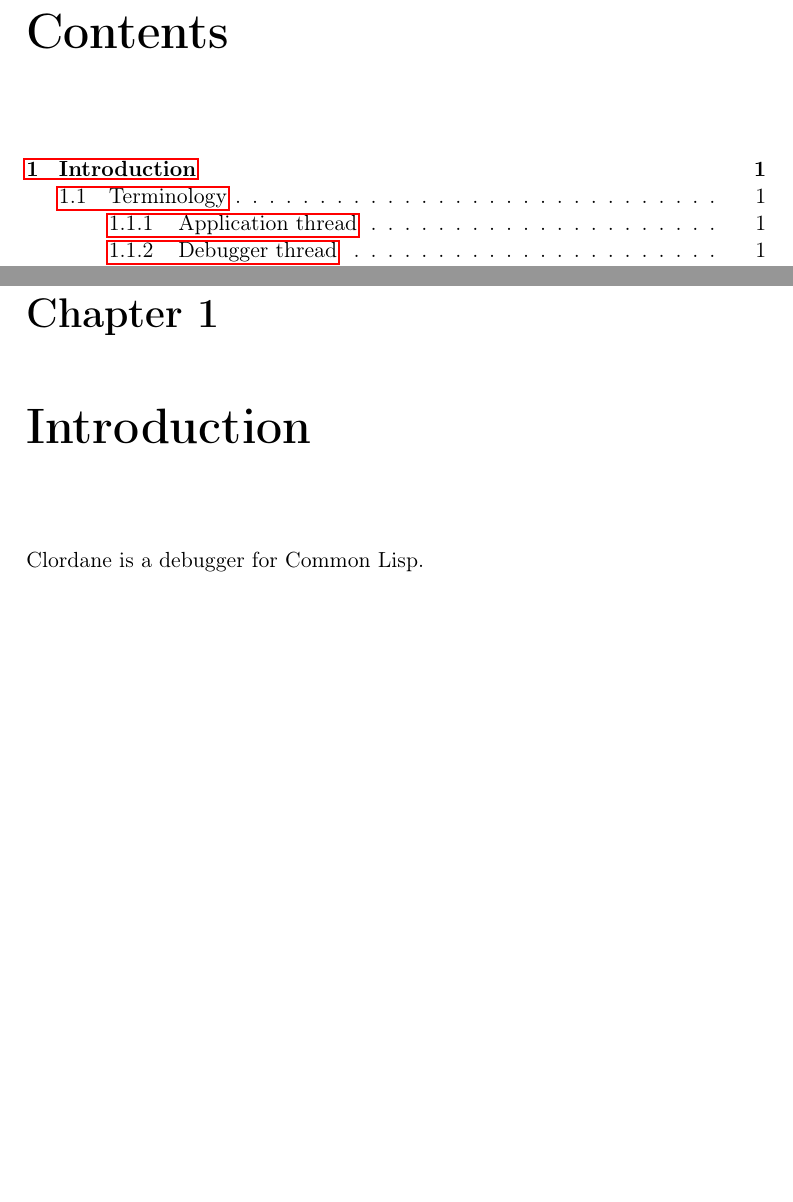
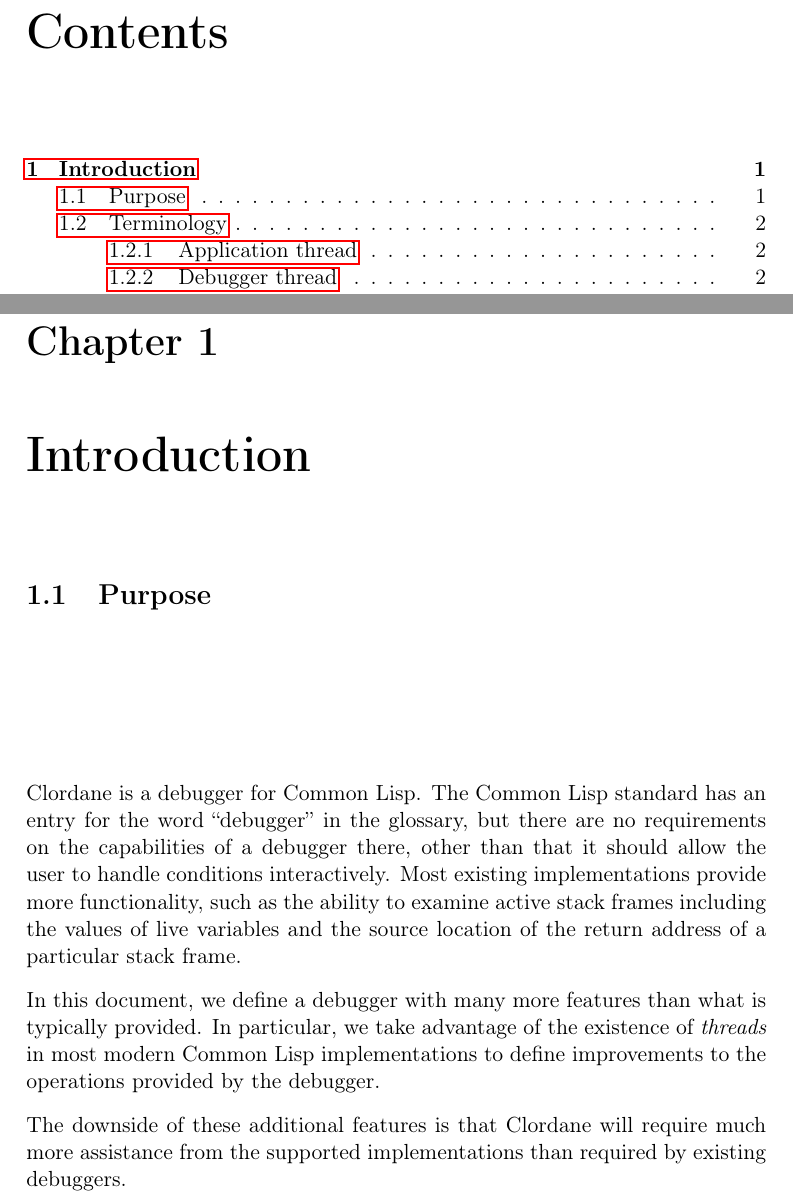
Before and after one commit to robert-strandh/Clordane, a LaTeX book (Documentation/clordane.tex, which reads Documentation/chap-intro.tex): two parts of pages 3 and 5 of 19, joined at a grey line, cut so that both start at the same text, the shorter picture padded with empty space. Compiled offline with pdfLaTeX.

Commit message:
Add section stating the purpose of this work.

```diff
--- a/Documentation/chap-intro.tex
+++ b/Documentation/chap-intro.tex
@@ -1,7 +1,26 @@
 \chapter{Introduction}
 \pagenumbering{arabic}%
 
-\sysname{} is a debugger for \commonlisp{}.
+\section{Purpose}
+
+\sysname{} is a debugger for \commonlisp{}.  The \commonlisp{}
+standard has an entry for the word ``debugger'' in the glossary, but
+there are no requirements on the capabilities of a debugger there,
+other than that it should allow the user to handle conditions
+interactively.  Most existing implementations provide more
+functionality, such as the ability to examine active stack frames
+including the values of live variables and the source location of the
+return address of a particular stack frame.
+
+In this document, we define a debugger with many more features than
+what is typically provided.  In particular, we take advantage of the
+existence of \emph{threads} in most modern \commonlisp{}
+implementations to define improvements to the operations provided by
+the debugger.
+
+The downside of these additional features is that \sysname{} will
+require much more assistance from the supported implementations than
+required by existing debuggers.
 
 \section{Terminology}
 
```
